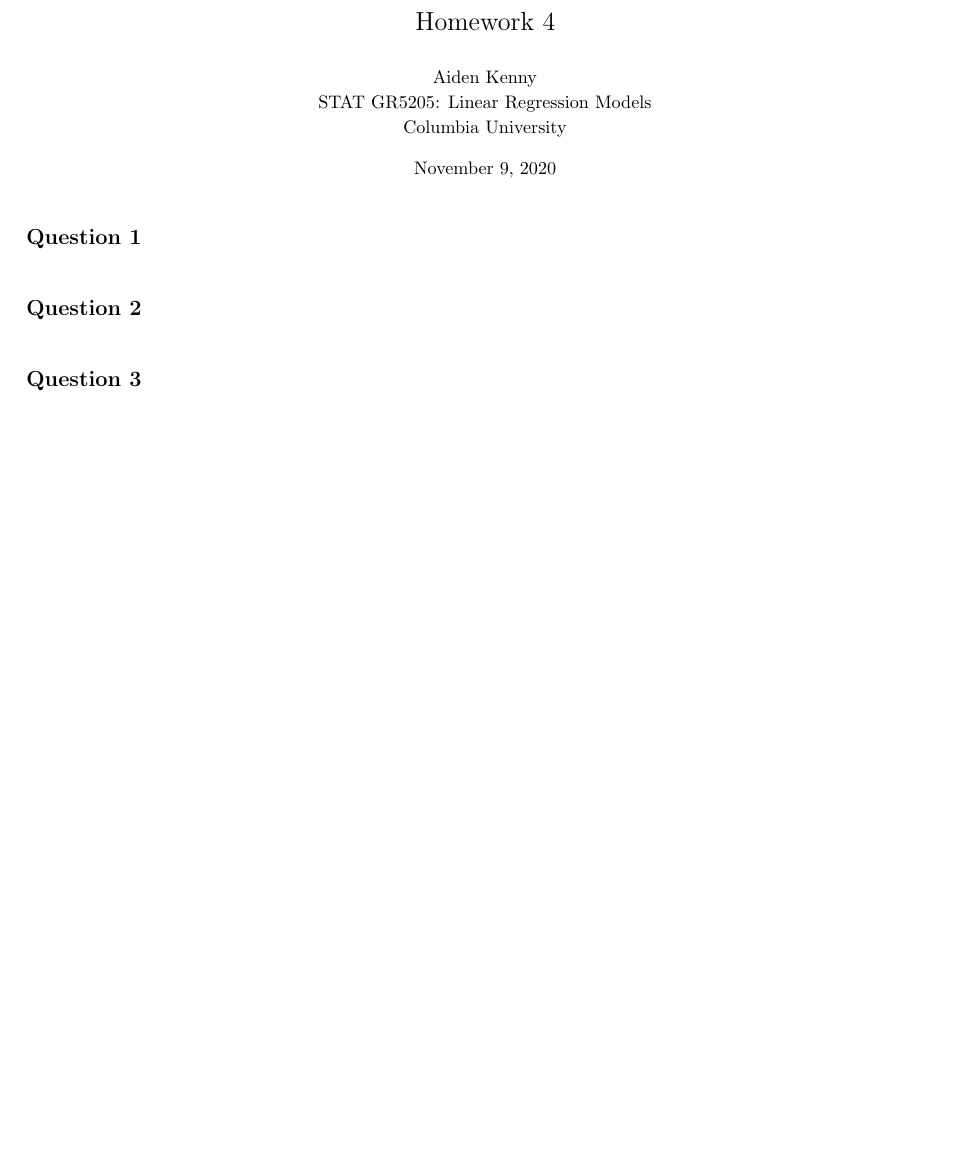
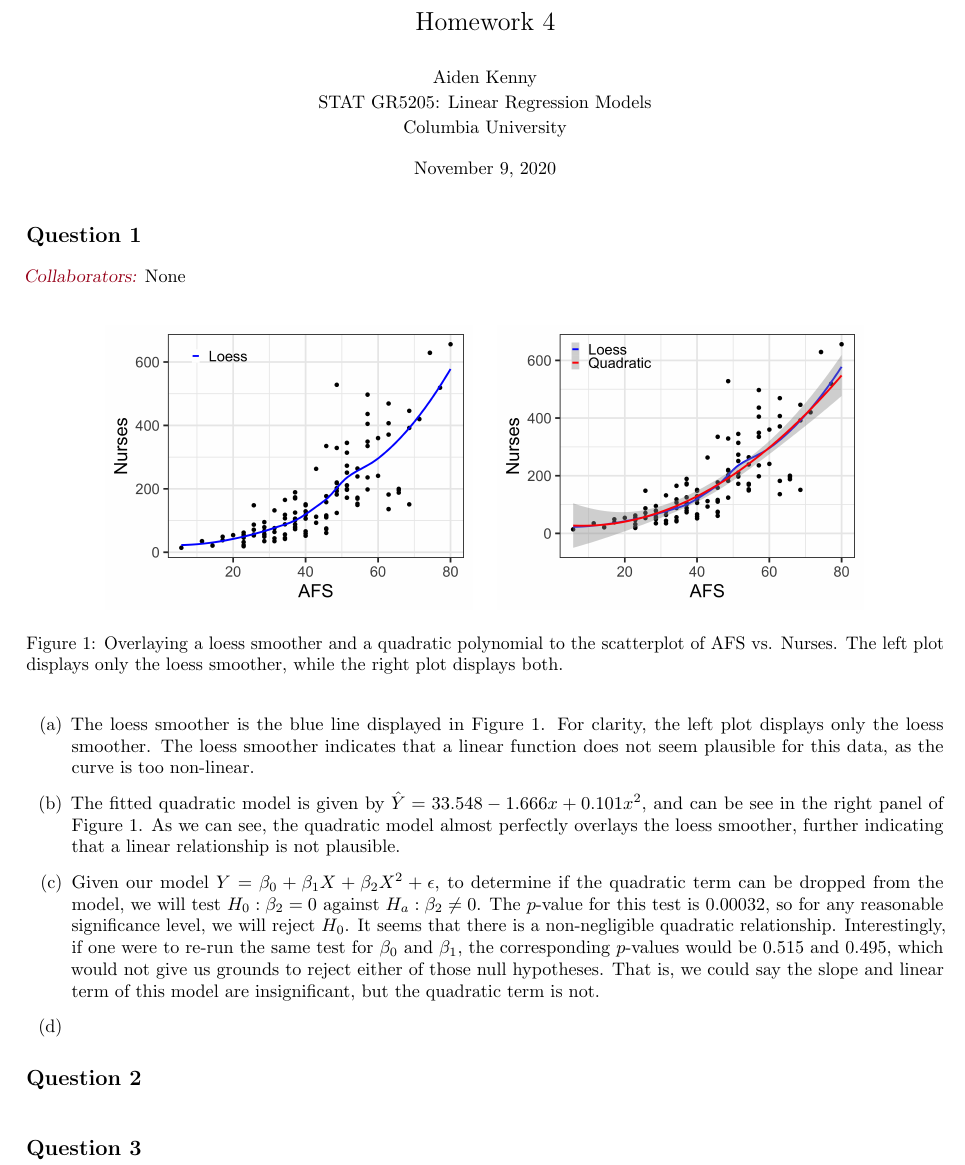
Before and after one commit to akenny430/stat-gr5205, a LaTeX document (hwk/hwk04/hwk04-ans.tex): part of the page before the commit and part of page 1 of 2 after it, cut so that both start at the same text, the shorter picture padded with empty space. Compiled offline with pdfLaTeX.

Commit message:
worked on q01 a-c

```diff
--- a/hwk/hwk04/hwk04-ans.tex
+++ b/hwk/hwk04/hwk04-ans.tex
@@ -37,7 +37,28 @@
 
 %' ============================================================================================================================================================
 \section{Question 1} \noindent
-
+\mycolab{None}
+\begin{figure}[ht]
+    \centering
+    \includegraphics[width = 0.4\textwidth]{img/q01a-single.png}
+    \quad
+    \includegraphics[width = 0.4\textwidth]{img/q01a-both.png}
+    \caption{Overlaying a loess smoother and a quadratic polynomial to the scatterplot of AFS vs. Nurses.
+    The left plot displays only the loess smoother, while the right plot displays both.}
+    \label{fig-q01a}
+\end{figure}
+\begin{itemize}
+    \item[(a)] The loess smoother is the blue line displayed in Figure \ref{fig-q01a}. For clarity, the left plot displays only the loess smoother. The loess
+    smoother indicates that a linear function does not seem plausible for this data, as the curve is too non-linear.
+    \item[(b)] The fitted quadratic model is given by \(\hat{Y} = 33.548 - 1.666 x + 0.101 x^2\), and can be see in the right panel of Figure \ref{fig-q01a}.
+    As we can see, the quadratic model almost perfectly overlays the loess smoother, further indicating that a linear relationship is not plausible.
+    \item[(c)] Given our model \(Y = \beta_0 + \beta_1 X + \beta_2 X^2 + \epsilon\), to determine if the quadratic term can be dropped from the model, we will
+    test \(H_0 : \beta_2 = 0\) against \(H_a : \beta_2 \neq 0\). The \(p\)-value for this test is \(0.00032\), so for any reasonable significance level, we
+    will reject \(H_0\). It seems that there is a non-negligible quadratic relationship. Interestingly, if one were to re-run the same test for \(\beta_0\) and
+    \(\beta_1\), the corresponding \(p\)-values would be \(0.515\) and \(0.495\), which would not give us grounds to reject either of those null hypotheses.
+    That is, we could say the slope and linear term of this model are insignificant, but the quadratic term is not.
+    \item[(d)]
+\end{itemize}
 
 
 %' ============================================================================================================================================================
```
Also changed, not shown: hwk/hwk04/hwk04-ans.pdf, hwk/hwk04/img/q01a-both.png (added), hwk/hwk04/img/q01a-single.png (added), hwk/hwk04/img/q01a.png (added), 1 other file.
